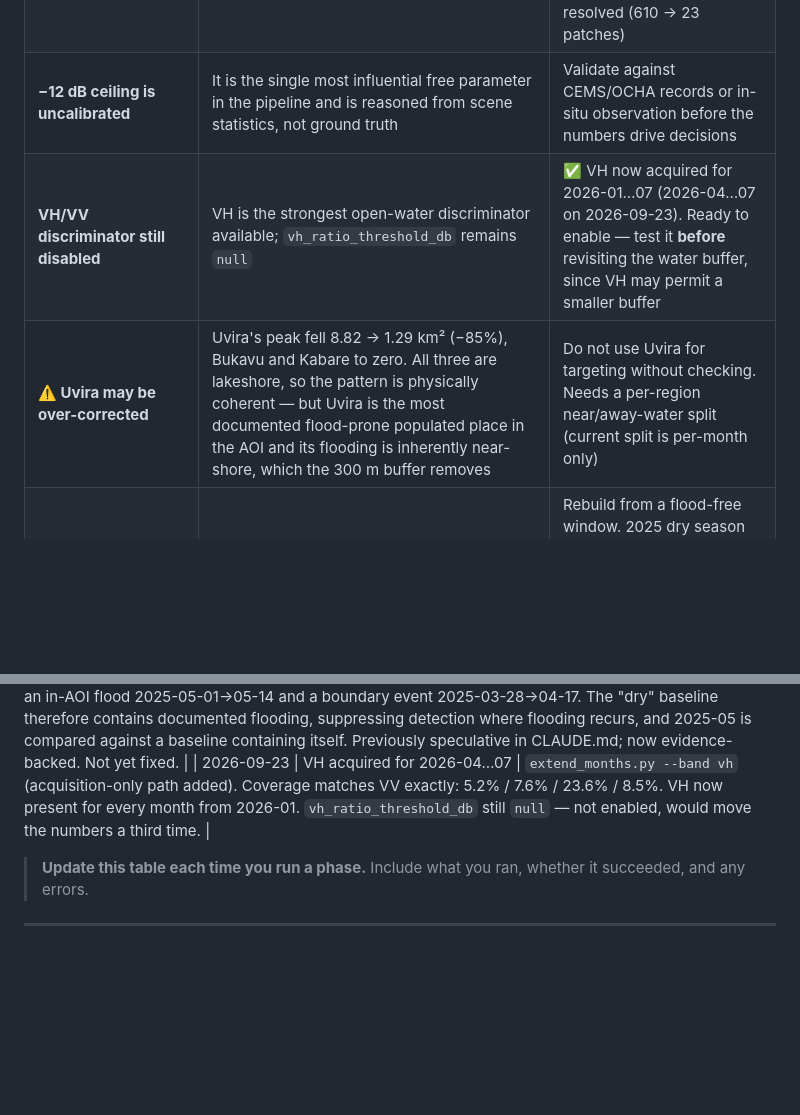
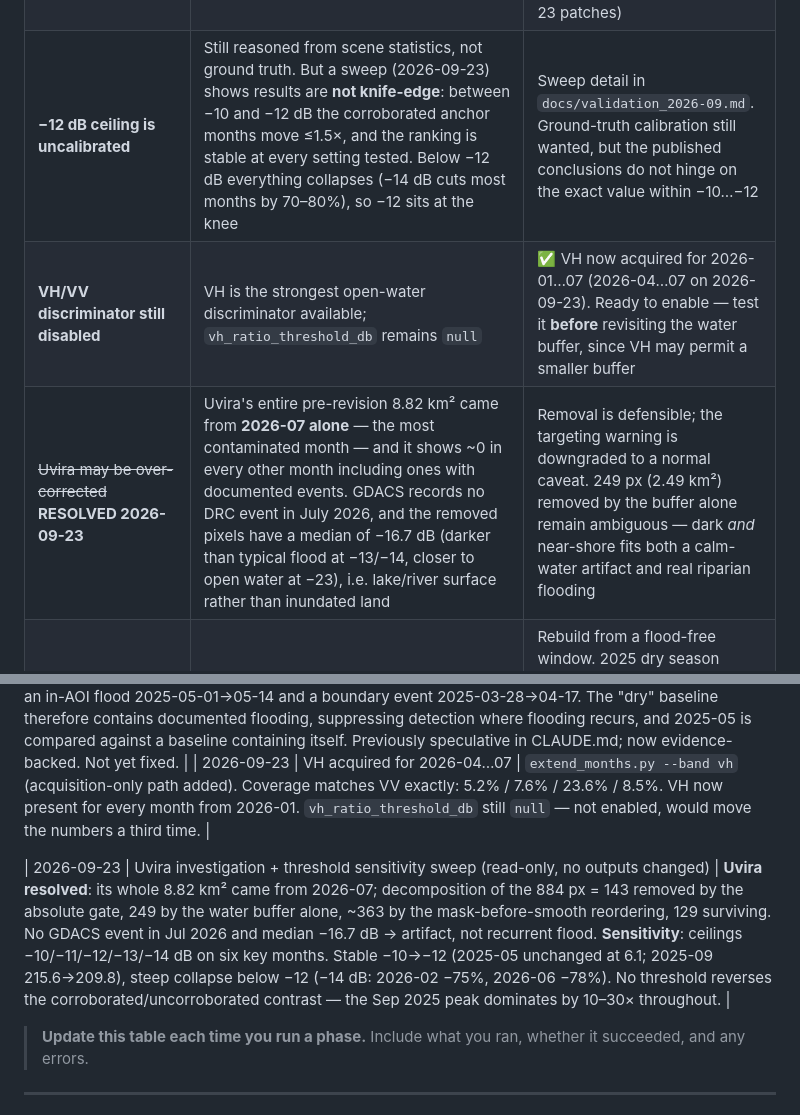
Before and after one commit to trevmon28/Floodmaps, a Markdown page: PIPELINE_STATUS.md, 2 parts joined by grey strips. GitHub-like rendering; blank space fills up the shorter version.

```diff
--- a/PIPELINE_STATUS.md
+++ b/PIPELINE_STATUS.md
@@ -154,9 +154,9 @@ Both masks built by `build_masks.py`. Run once, persist forever.
 | **Absolute km² not comparable across months** | Coverage varies 0.9%–50.5% of bbox and months image *different places*; r=0.50 between usable area and reported km² | Report density (% of usable area) alongside usable km²; compare only within a fixed reference footprint |
 | **Baseline depth is shallow** | 45.6% of baseline pixels rest on a single observation, so the "dry" median cannot reject transient water; only 4.3% have all 3 obs | Widen the baseline window beyond 2025-03/04/05 |
 | ~~Detection fires on open water~~ **ADDRESSED 2026-09-22** | Relative change alone flagged pixels at −7.3 dB (p90, 2026-07) where open water sits at −23 dB and dry land at −10.5 dB | Fixed: −12 dB absolute ceiling + 3 px water-mask buffer + masks applied before smoothing. Peak month moved −3%, 2026-07 −79%, fragmentation resolved (610 → 23 patches) |
-| **−12 dB ceiling is uncalibrated** | It is the single most influential free parameter in the pipeline and is reasoned from scene statistics, not ground truth | Validate against CEMS/OCHA records or in-situ observation before the numbers drive decisions |
+| **−12 dB ceiling is uncalibrated** | Still reasoned from scene statistics, not ground truth. But a sweep (2026-09-23) shows results are **not knife-edge**: between −10 and −12 dB the corroborated anchor months move ≤1.5×, and the ranking is stable at every setting tested. Below −12 dB everything collapses (−14 dB cuts most months by 70–80%), so −12 sits at the knee | Sweep detail in `docs/validation_2026-09.md`. Ground-truth calibration still wanted, but the published conclusions do not hinge on the exact value within −10…−12 |
 | **VH/VV discriminator still disabled** | VH is the strongest open-water discriminator available; `vh_ratio_threshold_db` remains `null` | ✅ VH now acquired for 2026-01…07 (2026-04…07 on 2026-09-23). Ready to enable — test it **before** revisiting the water buffer, since VH may permit a smaller buffer |
-| **⚠️ Uvira may be over-corrected** | Uvira's peak fell 8.82 → 1.29 km² (−85%), Bukavu and Kabare to zero. All three are lakeshore, so the pattern is physically coherent — but Uvira is the most documented flood-prone populated place in the AOI and its flooding is inherently near-shore, which the 300 m buffer removes | Do not use Uvira for targeting without checking. Needs a per-region near/away-water split (current split is per-month only) |
+| ~~Uvira may be over-corrected~~ **RESOLVED 2026-09-23** | Uvira's entire pre-revision 8.82 km² came from **2026-07 alone** — the most contaminated month — and it shows ~0 in every other month including ones with documented events. GDACS records no DRC event in July 2026, and the removed pixels have a median of −16.7 dB (darker than typical flood at −13/−14, closer to open water at −23), i.e. lake/river surface rather than inundated land | Removal is defensible; the targeting warning is downgraded to a normal caveat. 249 px (2.49 km²) removed by the buffer alone remain ambiguous — dark *and* near-shore fits both a calm-water artifact and real riparian flooding |
 | **Baseline contains a documented flood** | Baseline = 2025-03/04/05; GDACS records an in-AOI flood 2025-05-01→05-14. Suppresses detection where flooding recurs; 2025-05 self-compares | Rebuild from a flood-free window. 2025 dry season (Jun–Aug) has no in-AOI events but poor coverage (0.9% / 4.1%) — a longer window or per-pixel low percentile is likely more robust than a 3-month median |
 | **Otsu absolute gate is a trap** | `absolute_threshold_method: otsu` finds the open-water/land split (−12 to −16.8 dB here), far darker than vegetated flooding; it cut 2025-09 to 108.5 km² and 2026-07 to 0.2 km² | Keep `fixed` unless mapping open water only |
 
@@ -192,6 +192,8 @@ Both masks built by `build_masks.py`. Run once, persist forever.
 | 2026-09-23 | **Baseline contamination confirmed externally** | Baseline = 2025-03/04/05. GDACS records an in-AOI flood 2025-05-01→05-14 and a boundary event 2025-03-28→04-17. The "dry" baseline therefore contains documented flooding, suppressing detection where flooding recurs, and 2025-05 is compared against a baseline containing itself. Previously speculative in CLAUDE.md; now evidence-backed. Not yet fixed. |
 | 2026-09-23 | VH acquired for 2026-04…07 | `extend_months.py --band vh` (acquisition-only path added). Coverage matches VV exactly: 5.2% / 7.6% / 23.6% / 8.5%. VH now present for every month from 2026-01. `vh_ratio_threshold_db` still `null` — not enabled, would move the numbers a third time. |
 
+| 2026-09-23 | Uvira investigation + threshold sensitivity sweep (read-only, no outputs changed) | **Uvira resolved**: its whole 8.82 km² came from 2026-07; decomposition of the 884 px = 143 removed by the absolute gate, 249 by the water buffer alone, ~363 by the mask-before-smooth reordering, 129 surviving. No GDACS event in Jul 2026 and median −16.7 dB → artifact, not recurrent flood. **Sensitivity**: ceilings −10/−11/−12/−13/−14 dB on six key months. Stable −10→−12 (2025-05 unchanged at 6.1; 2025-09 215.6→209.8), steep collapse below −12 (−14 dB: 2026-02 −75%, 2026-06 −78%). No threshold reverses the corroborated/uncorroborated contrast — the Sep 2025 peak dominates by 10–30× throughout. |
+
 > **Update this table each time you run a phase.** Include what you ran, whether it succeeded, and any errors.
 
 ---
```
Also changed, not shown: docs/handover_2026-09_changes.md (+14 -7 lines), docs/validation_2026-09.md (+69 -2 lines).
